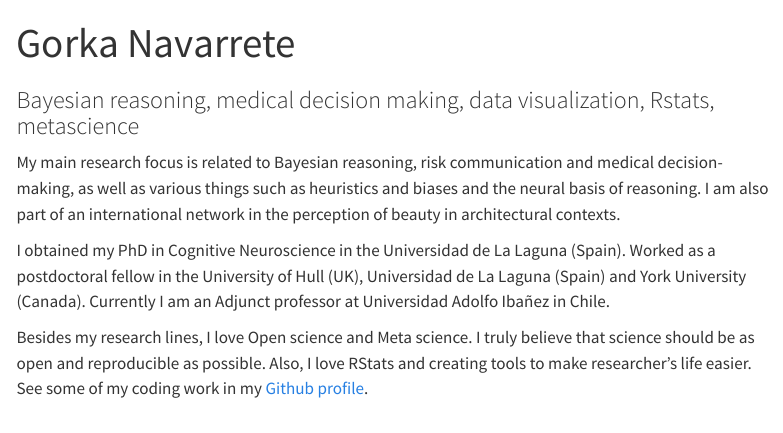
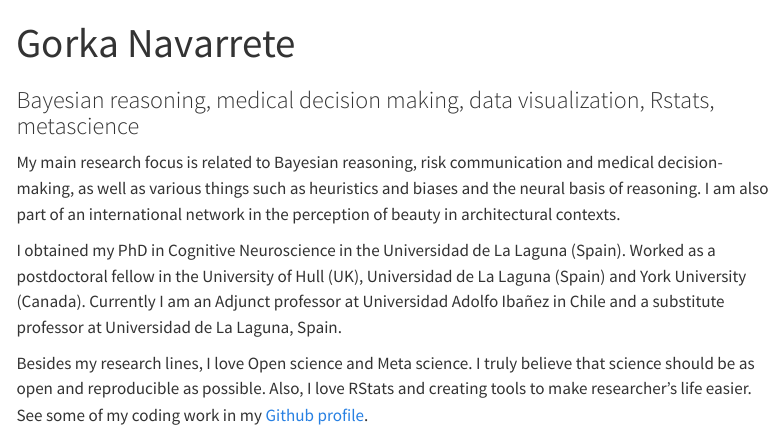
Before and after one commit to gorkang/GN-web, a Quarto document (index.qmd): the page in a window 1100 px wide, from its top. Rendered offline with R 4.5, knitr and Pandoc in place of Quarto, with nearby package versions; menus at the side of the page are left out.

Commit message:
update position La Laguna

```diff
--- a/index.qmd
+++ b/index.qmd
@@ -5,6 +5,6 @@ subtitle: "Bayesian reasoning, medical decision making, data visualization, Rsta
 
 My main research focus is related to Bayesian reasoning, risk communication and medical decision-making, as well as various things such as heuristics and biases and the neural basis of reasoning. I am also part of an international network in the perception of beauty in architectural contexts.
 
-I obtained my PhD in Cognitive Neuroscience in the Universidad de La Laguna (Spain). Worked as a postdoctoral fellow in the University of Hull (UK), Universidad de La Laguna (Spain) and York University (Canada). Currently I am an Adjunct professor at Universidad Adolfo Ibañez in Chile.
+I obtained my PhD in Cognitive Neuroscience in the Universidad de La Laguna (Spain). Worked as a postdoctoral fellow in the University of Hull (UK), Universidad de La Laguna (Spain) and York University (Canada). Currently I am an Adjunct professor at Universidad Adolfo Ibañez in Chile and a substitute professor at Universidad de La Laguna, Spain.
 
 Besides my research lines, I love Open science and Meta science. I truly believe that science should be as open and reproducible as possible. Also, I love RStats and creating tools to make researcher's life easier. See some of my coding work in my [Github profile](https://github.com/gorkang).
```
Also changed, not shown: docs/search.json, 3 other files.
